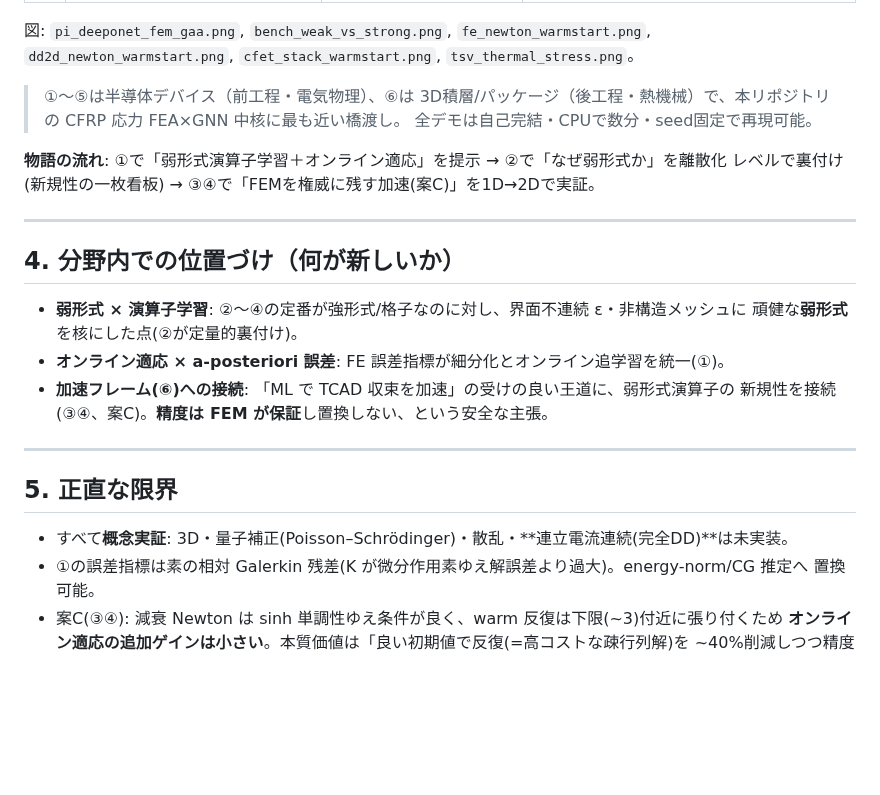
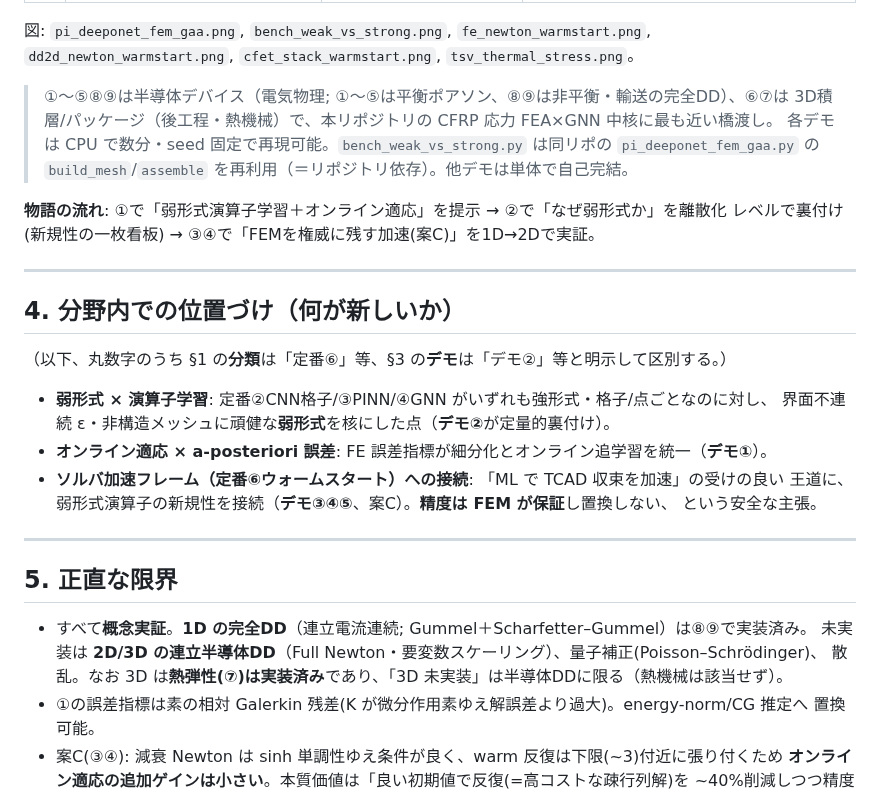
Before and after one commit to keisuke58/wccm2026-cfrp-gnn, a Markdown page: research/CONCEPT_weakform_operator_learning_semiconductor.md, the part around the change. Rendered like a GitHub page; blank space fills up the shorter version.

Commit message:
Clarify CONCEPT scope: DD/3D implemented-vs-future, demo refs, deps
Address CodeRabbit review at 78de672 (all Minor/Quick-win, docs only):
- Limitations: 1D full DD (Gummel+SG) is implemented (demos 8-9); only
  coupled 2D/3D semiconductor DD (Full Newton) is future work. Note 3D
  thermoelastic (demo 7) IS implemented, so "3D unimplemented" is
  DD-only, not thermo-mechanical.
- Disambiguate section 1 taxonomy circled-numbers from section 3 demo
  circled-numbers (explicit "定番" vs "デモ" prefixes).
- Qualify "self-contained": bench_weak_vs_strong.py reuses build_mesh/
  assemble from pi_deeponet_fem_gaa.py (repo dependency); others standalone.
- Refresh table caption for all 9 demos.

Co-Authored-By: Claude Opus 4.8 <noreply@anthropic.com>
Claude-Session: https://claude.ai/code/session_01TbPwqgUS5oNeMha35iGnea

```diff
--- a/research/CONCEPT_weakform_operator_learning_semiconductor.md
+++ b/research/CONCEPT_weakform_operator_learning_semiconductor.md
@@ -52,9 +52,10 @@ PI-DeepONet で置換**（背景整理: [`PI_DEEPONET_MC_ONLINE_LEARNING.md`](./
 | ⑨ | [`dd_breakdown_continuation.py`](../dd_breakdown_continuation.py) | 高逆バイアス coupled DD: **継続法が"必須"**（cold は基底を外れて発散） | cold（平衡から直接）は **4Vt** までしか収束せず発散、**継続法は 45Vt 到達**。案C が「速い」でなく「収束/発散を分ける」領域を実証（衝突イオン化は安定重視で mild ~x2.1, 真のavalanche/Full-Newton連立は要スケーリングの重い拡張として明記） |
 
 図: `pi_deeponet_fem_gaa.png`, `bench_weak_vs_strong.png`, `fe_newton_warmstart.png`, `dd2d_newton_warmstart.png`, `cfet_stack_warmstart.png`, `tsv_thermal_stress.png`。
-> ①〜⑤は半導体デバイス（前工程・電気物理）、⑥は 3D積層/パッケージ（後工程・熱機械）で、本リポジトリの
-> CFRP 応力 FEA×GNN 中核に最も近い橋渡し。
-全デモは自己完結・CPUで数分・seed固定で再現可能。
+> ①〜⑤⑧⑨は半導体デバイス（電気物理; ①〜⑤は平衡ポアソン、⑧⑨は非平衡・輸送の完全DD）、⑥⑦は
+> 3D積層/パッケージ（後工程・熱機械）で、本リポジトリの CFRP 応力 FEA×GNN 中核に最も近い橋渡し。
+各デモは CPU で数分・seed 固定で再現可能。`bench_weak_vs_strong.py` は同リポの
+`pi_deeponet_fem_gaa.py` の `build_mesh`/`assemble` を再利用（＝リポジトリ依存）。他デモは単体で自己完結。
 
 **物語の流れ**: ①で「弱形式演算子学習＋オンライン適応」を提示 → ②で「なぜ弱形式か」を離散化
 レベルで裏付け(新規性の一枚看板) → ③④で「FEMを権威に残す加速(案C)」を1D→2Dで実証。
@@ -63,17 +64,22 @@ PI-DeepONet で置換**（背景整理: [`PI_DEEPONET_MC_ONLINE_LEARNING.md`](./
 
 ## 4. 分野内での位置づけ（何が新しいか）
 
-- **弱形式 × 演算子学習**: ②〜④の定番が強形式/格子なのに対し、界面不連続 ε・非構造メッシュに
-  頑健な**弱形式**を核にした点(②が定量的裏付け)。
-- **オンライン適応 × a-posteriori 誤差**: FE 誤差指標が細分化とオンライン追学習を統一(①)。
-- **加速フレーム(⑥)への接続**: 「ML で TCAD 収束を加速」の受けの良い王道に、弱形式演算子の
-  新規性を接続(③④、案C)。**精度は FEM が保証**し置換しない、という安全な主張。
+（以下、丸数字のうち §1 の**分類**は「定番⑥」等、§3 の**デモ**は「デモ②」等と明示して区別する。）
+
+- **弱形式 × 演算子学習**: 定番②CNN格子/③PINN/④GNN がいずれも強形式・格子/点ごとなのに対し、
+  界面不連続 ε・非構造メッシュに頑健な**弱形式**を核にした点（**デモ②**が定量的裏付け）。
+- **オンライン適応 × a-posteriori 誤差**: FE 誤差指標が細分化とオンライン追学習を統一（**デモ①**）。
+- **ソルバ加速フレーム（定番⑥ウォームスタート）への接続**: 「ML で TCAD 収束を加速」の受けの良い
+  王道に、弱形式演算子の新規性を接続（**デモ③④⑤**、案C）。**精度は FEM が保証**し置換しない、
+  という安全な主張。
 
 ---
 
 ## 5. 正直な限界
 
-- すべて**概念実証**: 3D・量子補正(Poisson–Schrödinger)・散乱・**連立電流連続(完全DD)**は未実装。
+- すべて**概念実証**。**1D の完全DD**（連立電流連続; Gummel＋Scharfetter–Gummel）は⑧⑨で実装済み。
+  未実装は **2D/3D の連立半導体DD**（Full Newton・要変数スケーリング）、量子補正(Poisson–Schrödinger)、
+  散乱。なお 3D は**熱弾性(⑦)は実装済み**であり、「3D 未実装」は半導体DDに限る（熱機械は該当せず）。
 - ①の誤差指標は素の相対 Galerkin 残差(K が微分作用素ゆえ解誤差より過大)。energy-norm/CG 推定へ
   置換可能。
 - 案C(③④): 減衰 Newton は sinh 単調性ゆえ条件が良く、warm 反復は下限(~3)付近に張り付くため
```
